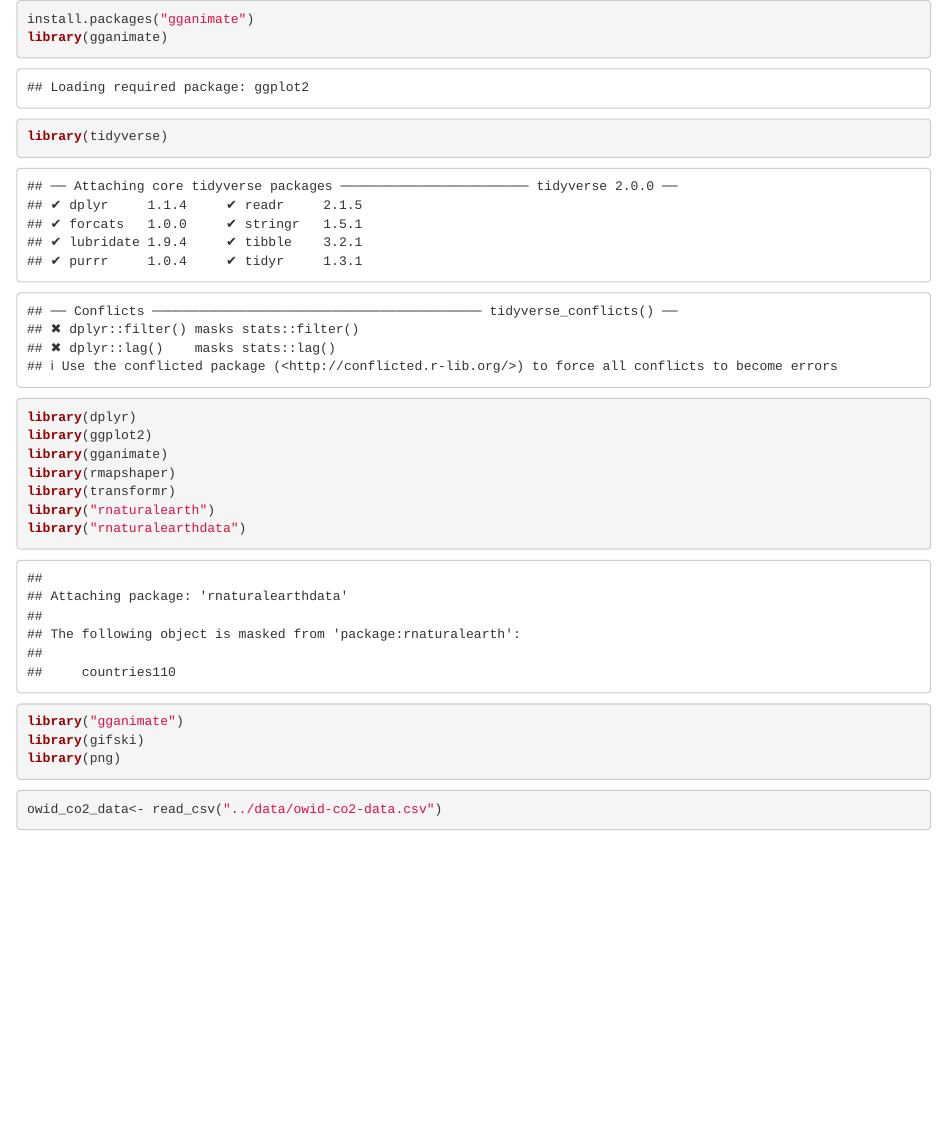
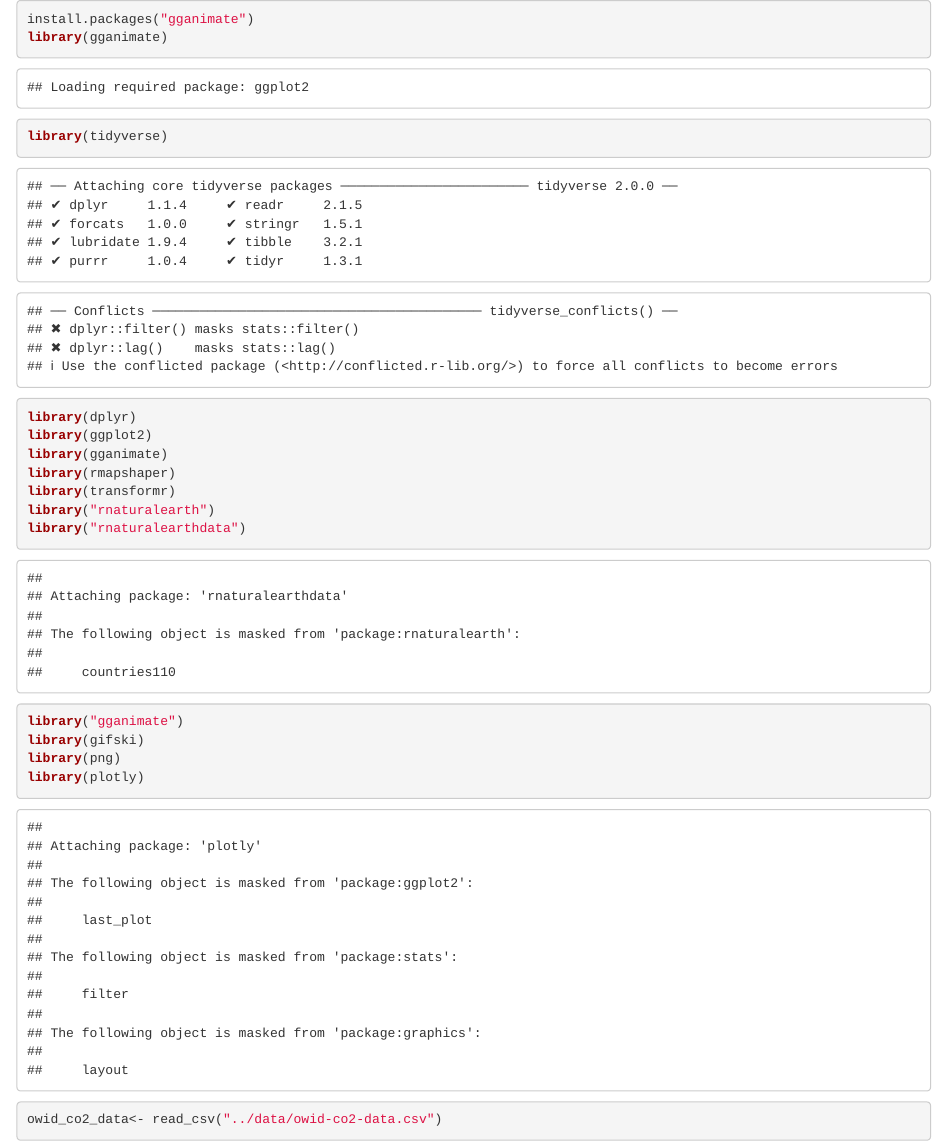
Before and after one commit to ES-1085/project-the-emitters, an R Markdown document (extra/Testing.Rmd): the page in a window 1100 px wide, from its top. Rendered offline with R 4.5, knitr and Pandoc, with nearby package versions; some code elsewhere in the file could not run offline.

````diff
--- a/extra/Testing.Rmd
+++ b/extra/Testing.Rmd
@@ -12,6 +12,7 @@
 library("gganimate")
 library(gifski)
 library(png)
+library(plotly)
 
 ```
 
````
Also changed, not shown: extra/gganim_plot0001.png (deleted), extra/gganim_plot0002.png (deleted), extra/gganim_plot0003.png (deleted), extra/gganim_plot0004.png (deleted), extra/gganim_plot0005.png (deleted), extra/gganim_plot0006.png (deleted), extra/plot_test.gif (added), extra/plot_test_follow.gif (added), extra/plot_test_log.gif (added), extra/Testing.Rmd (2 more changed lines), 9 other files.
